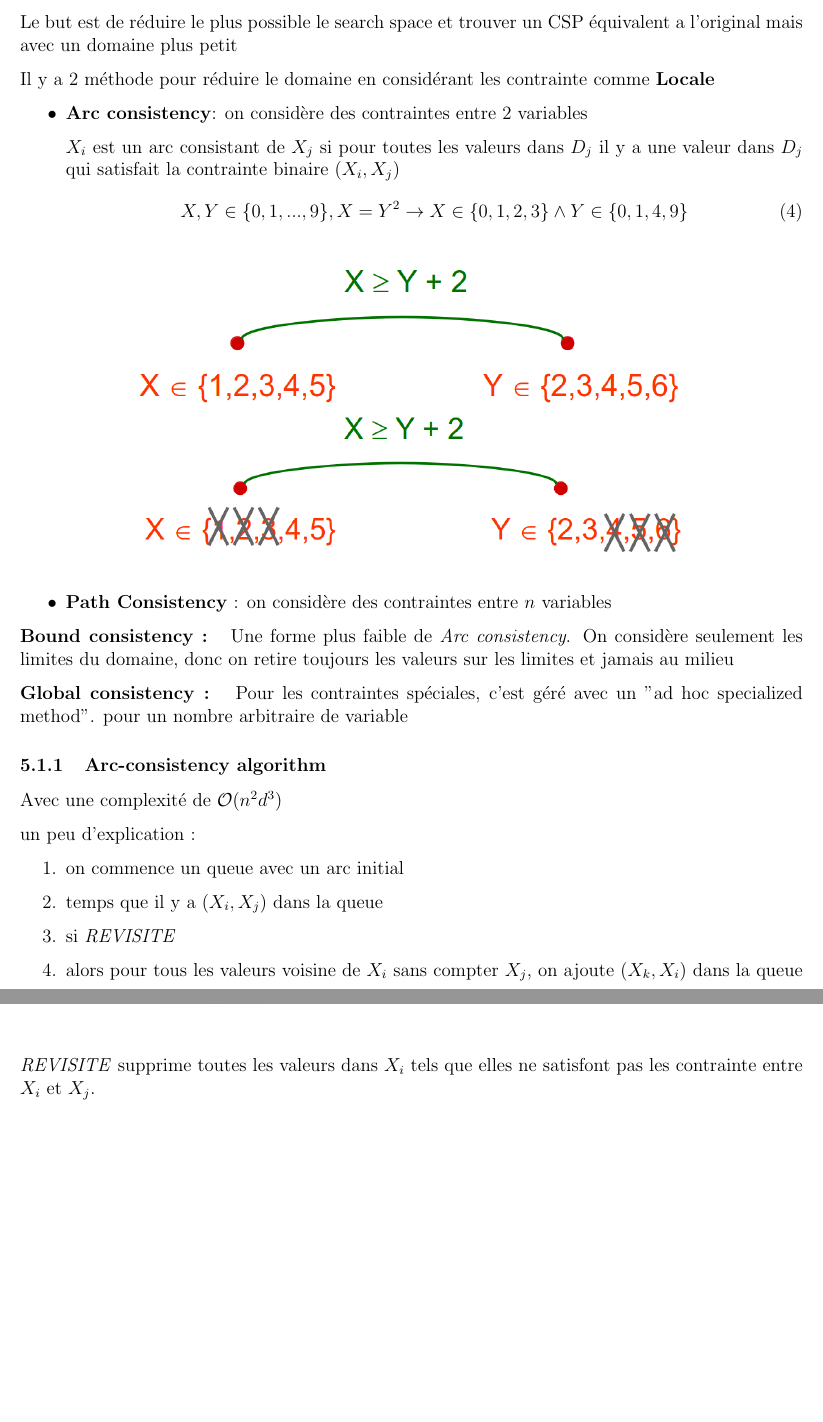
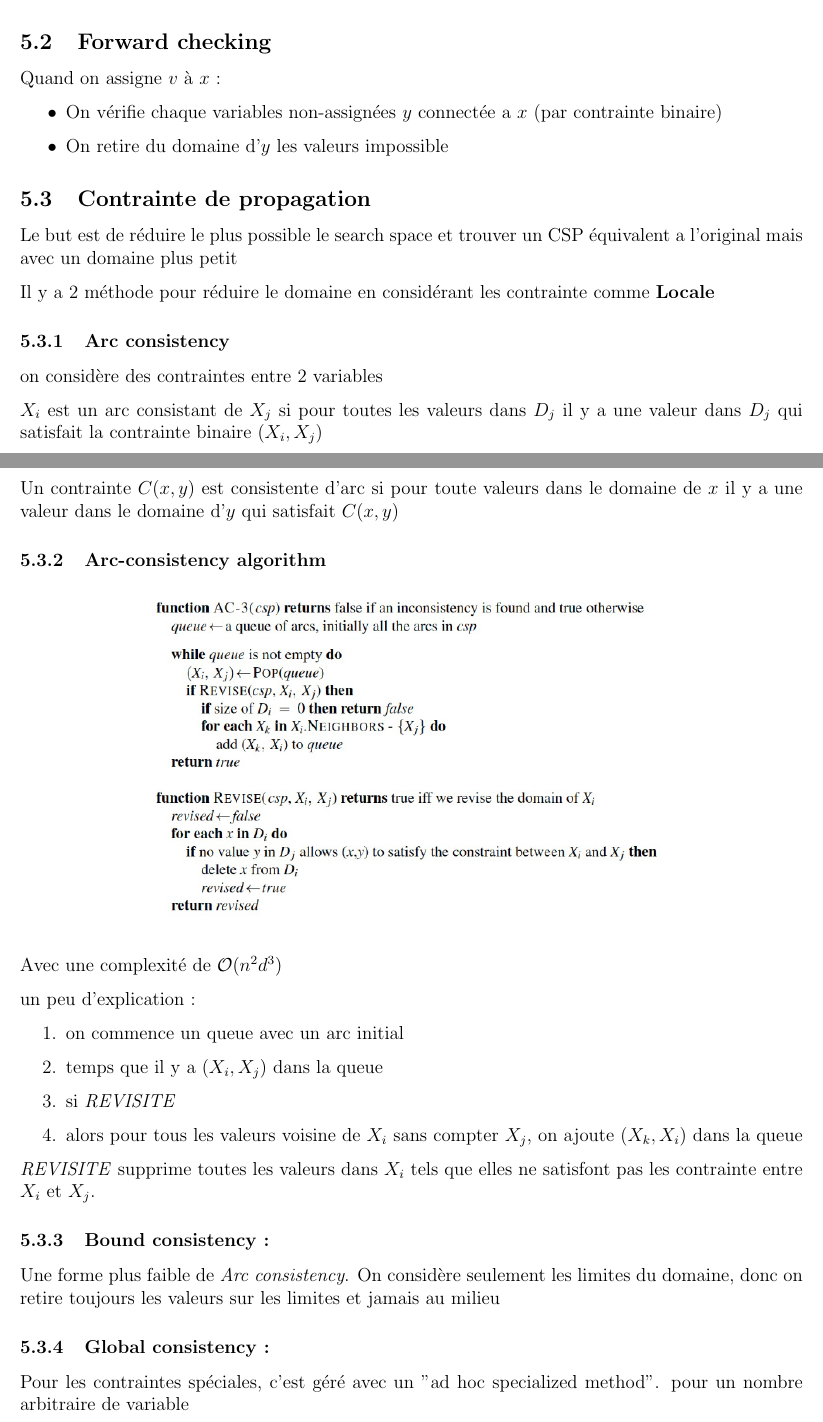
Before and after one commit to HOIg3r/LINFO1361-Syntheses-Latex, a LaTeX document (synthese.tex, which reads Chap 5.tex): two parts of pages 32 and 33 of 82 before the commit and two parts of pages 32 and 33 of 83 after it, joined at a grey line, cut at the place of the change, the shorter picture padded with empty space. Compiled offline with pdfLaTeX.

Commit message:
Upgrade Chap 4+5

```diff
--- a/Chap 5.tex
+++ b/Chap 5.tex
@@ -50,10 +60,18 @@
 		Quand une variables est assignié, on propage ça aux autre contrainte et on réduit le search space \footnote{Voire exemple slide 22-27 Chap 5}
 
-		Le but est de réduire le plus possible le search space et trouver un CSP équivalent a l'original mais avec un domaine plus petit
+	\subsection{Forward checking}
+		Quand on assigne $v$ à $x$ :
+		\begin{itemize}
+			\item On vérifie chaque variables non-assignées $y$ connectée a $x$ (par contrainte binaire)
+			\item On retire du domaine d'$y$ les valeurs impossible
+		\end{itemize}
 
-		Il y a 2 méthode pour réduire le domaine en considérant les contrainte comme \textbf{Locale}
-		\begin{itemize}
-			\item \textbf{Arc consistency}: on considère des contraintes entre 2 variables
+	\subsection{Contrainte de propagation}
+			Le but est de réduire le plus possible le search space et trouver un CSP équivalent a l'original mais avec un domaine plus petit
+
+			Il y a 2 méthode pour réduire le domaine en considérant les contrainte comme \textbf{Locale}
+			\subsubsection{Arc consistency}
+			 on considère des contraintes entre 2 variables
 
 				$X_i$ est un arc consistant de $X_j$ si pour toutes les valeurs dans $D_j$ il y a une valeur dans $D_j$ qui satisfait la contrainte binaire ($X_i,X_j$)
 				\begin{equation}
@@ -65,14 +83,8 @@
 					\includegraphics[width=0.7\textwidth]{img/arc.png}
 					\includegraphics[width=0.7\textwidth]{img/arc1.png}
 				\end{figure}
-			\item \textbf{Path Consistency} : on considère des contraintes entre $n$ variables
-		\end{itemize}
 
-		\textbf{Bound consistency : }
-			Une forme plus faible de \textit{Arc consistency}. On considère seulement les limites du domaine, donc on retire toujours les valeurs sur les limites et jamais au milieu
-
-		\textbf{Global consistency : }
-			Pour les contraintes spéciales, c'est géré avec un "ad hoc specialized method". pour un nombre arbitraire de variable
+				Un contrainte $C(x,y)$ est consistente d'arc si pour toute valeurs dans le domaine de $x$ il y a une valeur dans le domaine d'$y$ qui satisfait $C(x,y)$
 
 		\subsubsection{Arc-consistency algorithm}
 			\begin{figure}[htp]
@@ -92,3 +104,10 @@
 
 			\textit{REVISITE} supprime toutes les valeurs dans $X_i$ tels que elles ne satisfont pas les contrainte entre $X_i$ et $X_j$.
 
+
+
+		\subsubsection{Bound consistency : }
+				Une forme plus faible de \textit{Arc consistency}. On considère seulement les limites du domaine, donc on retire toujours les valeurs sur les limites et jamais au milieu
+
+		\subsubsection{Global consistency : }
+				Pour les contraintes spéciales, c'est géré avec un "ad hoc specialized method". pour un nombre arbitraire de variable
```
Also changed, not shown: Chap 4.tex (+14 -8 lines), img/AX3.png (added), img/GA1.png (added), img/SA.png (added), Chap 5.tex (25 more changed lines), 5 other files.
